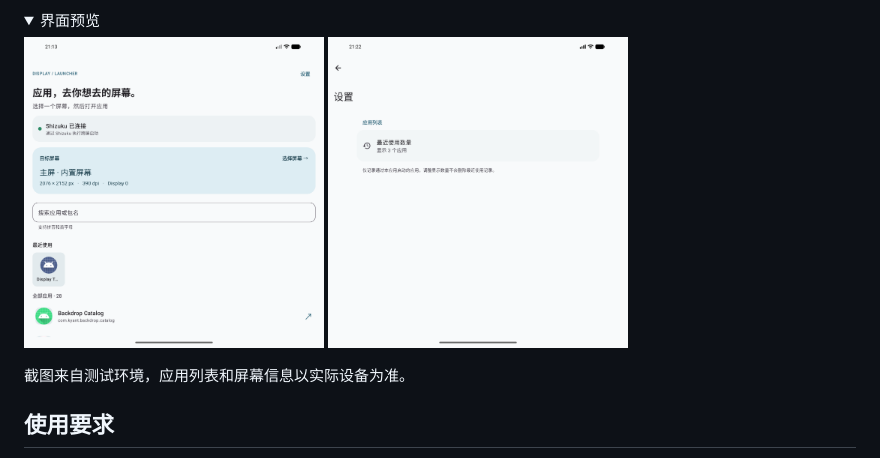
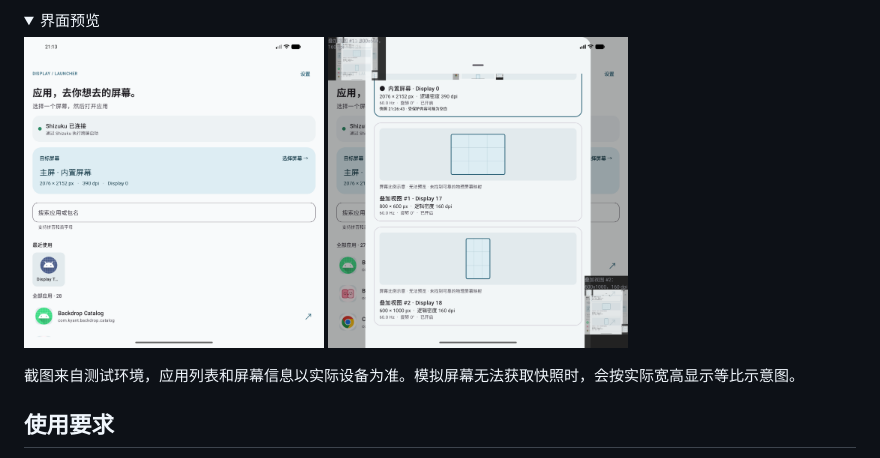
Before and after one commit to seasonyuu/android-display-launcher, a Markdown page: README.md, the part around the change. Rendered like a GitHub page; pictures changed too: docs/images/display-preview.png (added); folded sections open.

Commit message:
docs: replace settings screenshot with simulated display preview

```diff
--- a/README.md
+++ b/README.md
@@ -27,10 +27,10 @@ Display Launcher 是基于 Shizuku 的第三方 Android 多屏应用启动工具
 
 <p>
   <img src="docs/images/home.png" width="300" alt="首页：屏幕选择、应用搜索与最近使用">
-  <img src="docs/images/settings.png" width="300" alt="设置页：最近使用数量">
+  <img src="docs/images/display-preview.png" width="300" alt="模拟屏幕预览：横屏与竖屏的等比示意图">
 </p>
 
-截图来自测试环境，应用列表和屏幕信息以实际设备为准。
+截图来自测试环境，应用列表和屏幕信息以实际设备为准。模拟屏幕无法获取快照时，会按实际宽高显示等比示意图。
 
 </details>
 
```
